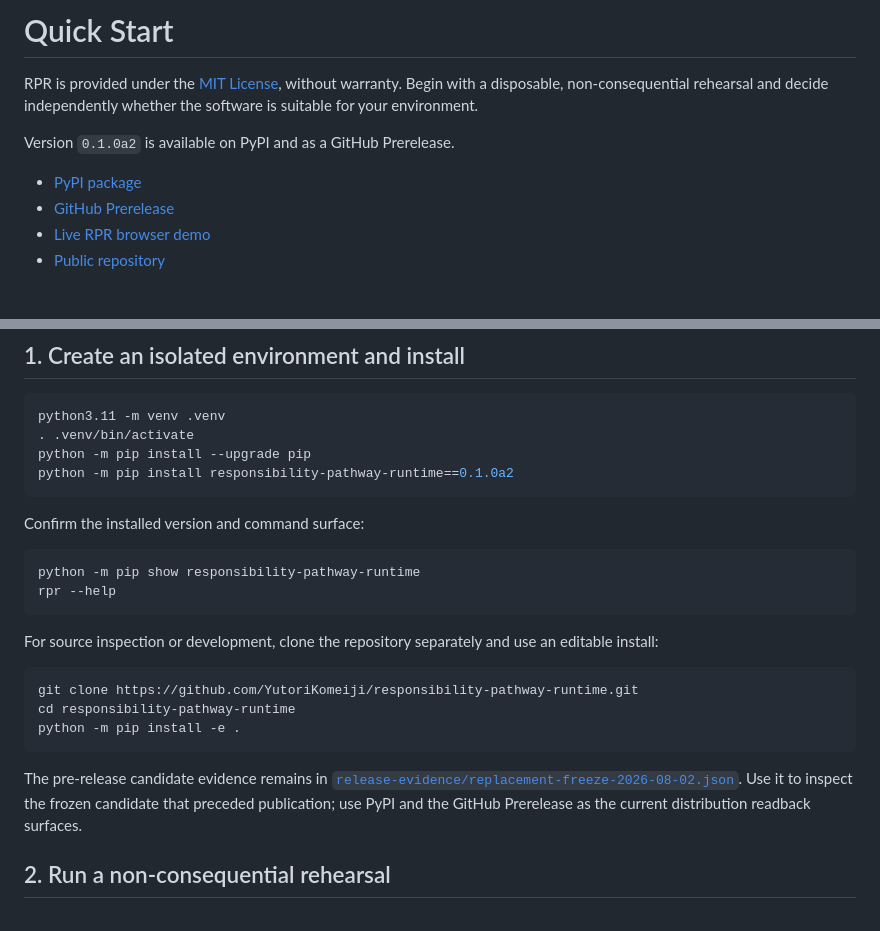
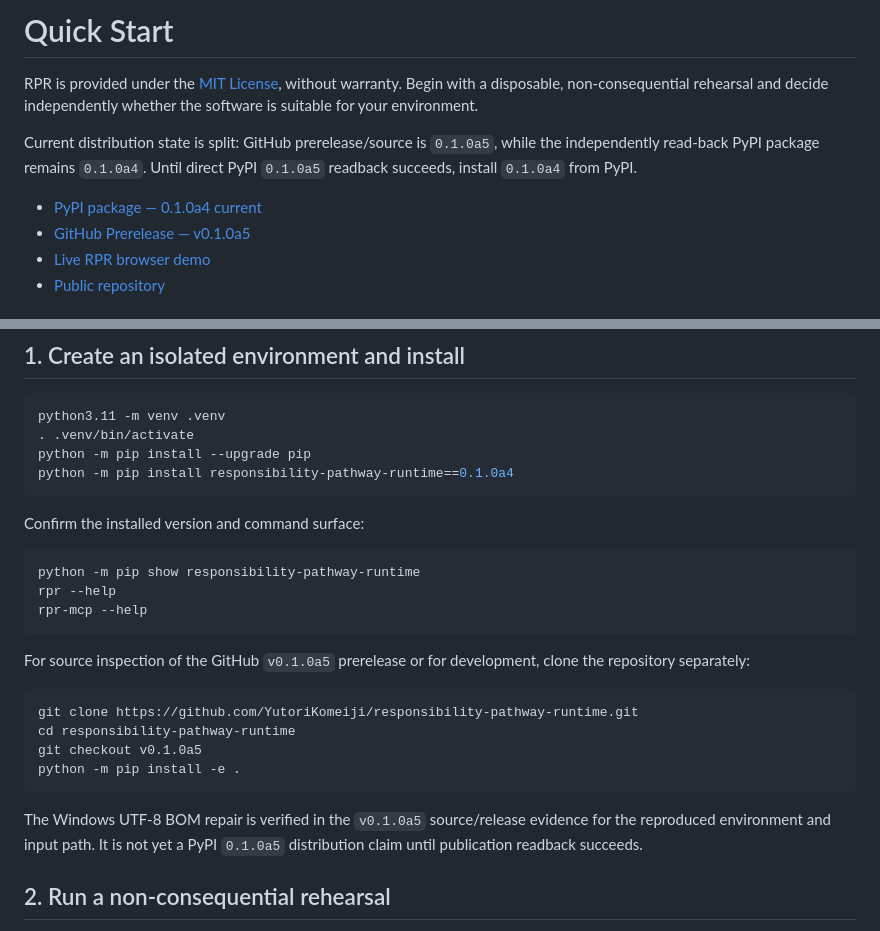
Before and after one commit to YutoriKomeiji/responsibility-pathway-runtime, a Markdown page: docs/en/quick-start.md, 2 parts joined by grey strips. GitHub-like rendering.

Commit message:
docs: correct English quick start while PyPI remains a4

````diff
--- a/docs/en/quick-start.md
+++ b/docs/en/quick-start.md
@@ -2,7 +2,7 @@
 Document Title: RPR Quick Start
 Document Type: Public Product Guide
 Status: Public Alpha
-Version: 0.1.0a2
+Version: split-state: GitHub 0.1.0a5 / PyPI 0.1.0a4
 Freeze ID: RPR-CF-2026-08-02-01
 Header Language: English
 Body Language: English
@@ -12,10 +12,10 @@ Body Language: English
 
 RPR is provided under the [MIT License](../../LICENSE), without warranty. Begin with a disposable, non-consequential rehearsal and decide independently whether the software is suitable for your environment.
 
-Version `0.1.0a2` is available on PyPI and as a GitHub Prerelease.
+Current distribution state is split: GitHub prerelease/source is `0.1.0a5`, while the independently read-back PyPI package remains `0.1.0a4`. Until direct PyPI `0.1.0a5` readback succeeds, install `0.1.0a4` from PyPI.
 
-- [PyPI package](https://pypi.org/project/responsibility-pathway-runtime/)
-- [GitHub Prerelease](https://github.com/YutoriKomeiji/responsibility-pathway-runtime/releases/tag/v0.1.0a2)
+- [PyPI package — 0.1.0a4 current](https://pypi.org/project/responsibility-pathway-runtime/0.1.0a4/)
+- [GitHub Prerelease — v0.1.0a5](https://github.com/YutoriKomeiji/responsibility-pathway-runtime/releases/tag/v0.1.0a5)
 - [Live RPR browser demo](https://yutorikomeiji.github.io/responsibility-pathway-runtime/demo.html)
 - [Public repository](https://github.com/YutoriKomeiji/responsibility-pathway-runtime)
 
@@ -36,7 +36,7 @@ Version `0.1.0a2` is available on PyPI and as a GitHub Prerelease.
 python3.11 -m venv .venv
 . .venv/bin/activate
 python -m pip install --upgrade pip
-python -m pip install responsibility-pathway-runtime==0.1.0a2
+python -m pip install responsibility-pathway-runtime==0.1.0a4
 ```
 
 Confirm the installed version and command surface:
@@ -44,17 +44,19 @@ Confirm the installed version and command surface:
 ```bash
 python -m pip show responsibility-pathway-runtime
 rpr --help
+rpr-mcp --help
 ```
 
-For source inspection or development, clone the repository separately and use an editable install:
+For source inspection of the GitHub `v0.1.0a5` prerelease or for development, clone the repository separately:
 
 ```bash
 git clone https://github.com/YutoriKomeiji/responsibility-pathway-runtime.git
 cd responsibility-pathway-runtime
+git checkout v0.1.0a5
 python -m pip install -e .
 ```
 
-The pre-release candidate evidence remains in [`release-evidence/replacement-freeze-2026-08-02.json`](../../release-evidence/replacement-freeze-2026-08-02.json). Use it to inspect the frozen candidate that preceded publication; use PyPI and the GitHub Prerelease as the current distribution readback surfaces.
+The Windows UTF-8 BOM repair is verified in the `v0.1.0a5` source/release evidence for the reproduced environment and input path. It is not yet a PyPI `0.1.0a5` distribution claim until publication readback succeeds.
 
 ## 2. Run a non-consequential rehearsal
 
````
